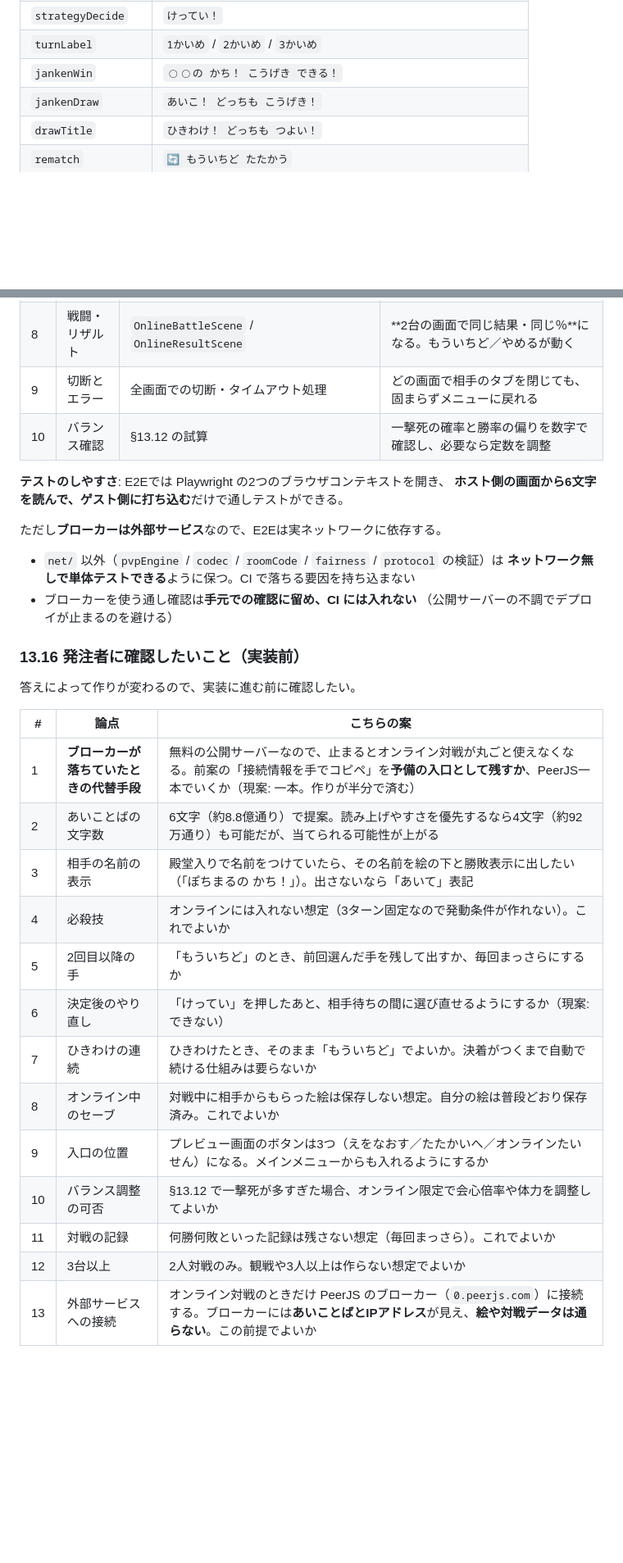
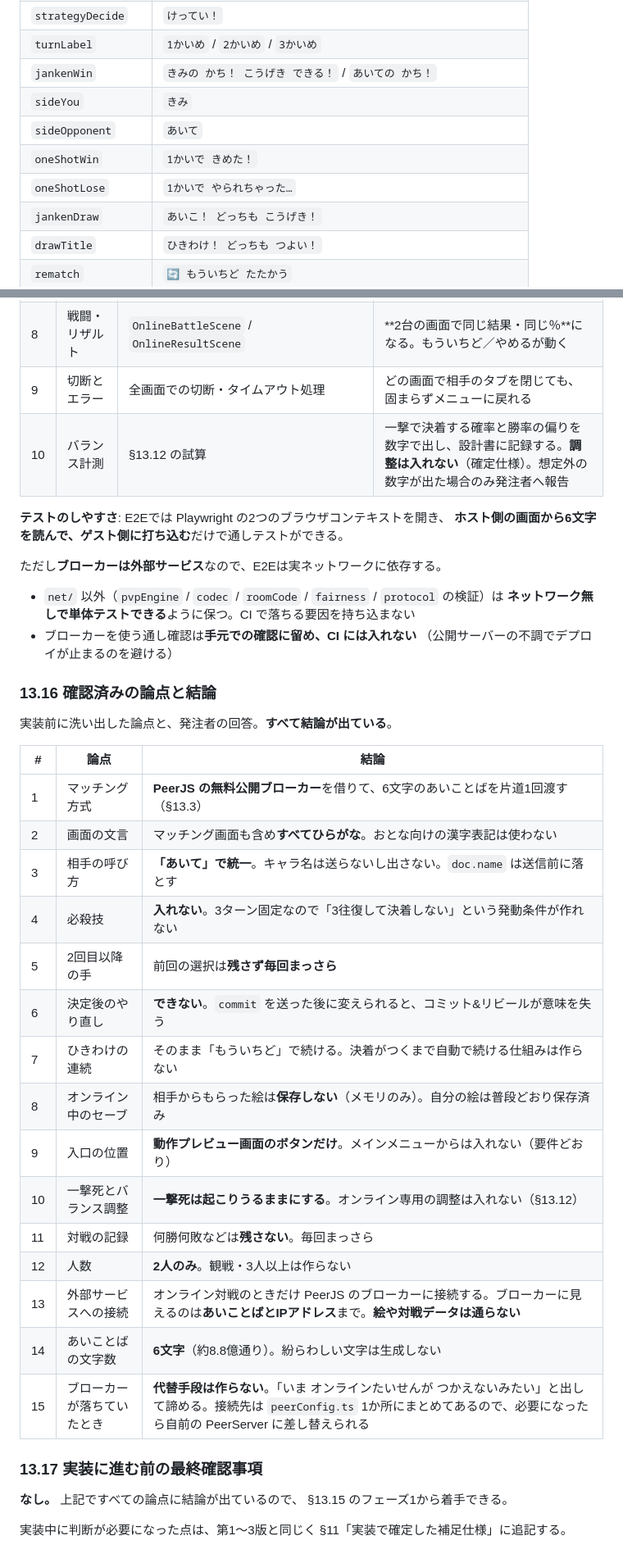
Before and after one commit to sakanayuki/cc_rakugaki, a Markdown page: DESIGN.md, 2 parts joined by grey strips. Shown at 82% size. Drawn GitHub-style; blank space fills up the shorter version.

```diff
--- a/DESIGN.md
+++ b/DESIGN.md
@@ -1837,7 +1851,11 @@ export interface SceneParamMap {
 | `strategyUnknown` | `あいての まもりは わからないよ` |
 | `strategyDecide` | `けってい！` |
 | `turnLabel` | `1かいめ` / `2かいめ` / `3かいめ` |
-| `jankenWin` | `◯◯の かち！ こうげき できる！` |
+| `jankenWin` | `きみの かち！ こうげき できる！` / `あいての かち！` |
+| `sideYou` | `きみ` |
+| `sideOpponent` | `あいて` |
+| `oneShotWin` | `1かいで きめた！` |
+| `oneShotLose` | `1かいで やられちゃった…` |
 | `jankenDraw` | `あいこ！ どっちも こうげき！` |
 | `drawTitle` | `ひきわけ！ どっちも つよい！` |
 | `rematch` | `🔄 もういちど たたかう` |
@@ -1861,7 +1879,7 @@ export interface SceneParamMap {
 | 7 | 戦略画面 | `StrategyScene` | 3つ選ぶまで決定できない。決定後は変更できない |
 | 8 | 戦闘・リザルト | `OnlineBattleScene` / `OnlineResultScene` | **2台の画面で同じ結果・同じ％**になる。もういちど／やめるが動く |
 | 9 | 切断とエラー | 全画面での切断・タイムアウト処理 | どの画面で相手のタブを閉じても、固まらずメニューに戻れる |
-| 10 | バランス確認 | §13.12 の試算 | 一撃死の確率と勝率の偏りを数字で確認し、必要なら定数を調整 |
+| 10 | バランス計測 | §13.12 の試算 | 一撃で決着する確率と勝率の偏りを数字で出し、設計書に記録する。**調整は入れない**（確定仕様）。想定外の数字が出た場合のみ発注者へ報告 |
 
 **テストのしやすさ**: E2Eでは Playwright の2つのブラウザコンテキストを開き、
 **ホスト側の画面から6文字を読んで、ゲスト側に打ち込む**だけで通しテストができる。
@@ -1872,22 +1890,31 @@ export interface SceneParamMap {
 - ブローカーを使う通し確認は**手元での確認に留め、CI には入れない**
   （公開サーバーの不調でデプロイが止まるのを避ける）
 
-### 13.16 発注者に確認したいこと（実装前）
-
-答えによって作りが変わるので、実装に進む前に確認したい。
-
-| # | 論点 | こちらの案 |
+### 13.16 確認済みの論点と結論
+
+実装前に洗い出した論点と、発注者の回答。**すべて結論が出ている**。
+
+| # | 論点 | 結論 |
 |---|---|---|
-| 1 | **ブローカーが落ちていたときの代替手段** | 無料の公開サーバーなので、止まるとオンライン対戦が丸ごと使えなくなる。前案の「接続情報を手でコピペ」を**予備の入口として残すか**、PeerJS一本でいくか（現案: 一本。作りが半分で済む） |
-| 2 | あいことばの文字数 | 6文字（約8.8億通り）で提案。読み上げやすさを優先するなら4文字（約92万通り）も可能だが、当てられる可能性が上がる |
-| 3 | 相手の名前の表示 | 殿堂入りで名前をつけていたら、その名前を絵の下と勝敗表示に出したい（「ぽちまるの かち！」）。出さないなら「あいて」表記 |
-| 4 | 必殺技 | オンラインには入れない想定（3ターン固定なので発動条件が作れない）。これでよいか |
-| 5 | 2回目以降の手 | 「もういちど」のとき、前回選んだ手を残して出すか、毎回まっさらにするか |
-| 6 | 決定後のやり直し | 「けってい」を押したあと、相手待ちの間に選び直せるようにするか（現案: できない） |
-| 7 | ひきわけの連続 | ひきわけたとき、そのまま「もういちど」でよいか。決着がつくまで自動で続ける仕組みは要らないか |
-| 8 | オンライン中のセーブ | 対戦中に相手からもらった絵は保存しない想定。自分の絵は普段どおり保存済み。これでよいか |
-| 9 | 入口の位置 | プレビュー画面のボタンは3つ（えをなおす／たたかいへ／オンラインたいせん）になる。メインメニューからも入れるようにするか |
-| 10 | バランス調整の可否 | §13.12 で一撃死が多すぎた場合、オンライン限定で会心倍率や体力を調整してよいか |
-| 11 | 対戦の記録 | 何勝何敗といった記録は残さない想定（毎回まっさら）。これでよいか |
-| 12 | 3台以上 | 2人対戦のみ。観戦や3人以上は作らない想定でよいか |
-| 13 | 外部サービスへの接続 | オンライン対戦のときだけ PeerJS のブローカー（`0.peerjs.com`）に接続する。ブローカーには**あいことばとIPアドレス**が見え、**絵や対戦データは通らない**。この前提でよいか |
+| 1 | マッチング方式 | **PeerJS の無料公開ブローカー**を借りて、6文字のあいことばを片道1回渡す（§13.3） |
+| 2 | 画面の文言 | マッチング画面も含め**すべてひらがな**。おとな向けの漢字表記は使わない |
+| 3 | 相手の呼び方 | **「あいて」で統一**。キャラ名は送らないし出さない。`doc.name` は送信前に落とす |
+| 4 | 必殺技 | **入れない**。3ターン固定なので「3往復して決着しない」という発動条件が作れない |
+| 5 | 2回目以降の手 | 前回の選択は**残さず毎回まっさら** |
+| 6 | 決定後のやり直し | **できない**。`commit` を送った後に変えられると、コミット&リビールが意味を失う |
+| 7 | ひきわけの連続 | そのまま「もういちど」で続ける。決着がつくまで自動で続ける仕組みは作らない |
+| 8 | オンライン中のセーブ | 相手からもらった絵は**保存しない**（メモリのみ）。自分の絵は普段どおり保存済み |
+| 9 | 入口の位置 | **動作プレビュー画面のボタンだけ**。メインメニューからは入れない（要件どおり） |
+| 10 | 一撃死とバランス調整 | **一撃死は起こりうるままにする**。オンライン専用の調整は入れない（§13.12） |
+| 11 | 対戦の記録 | 何勝何敗などは**残さない**。毎回まっさら |
+| 12 | 人数 | **2人のみ**。観戦・3人以上は作らない |
+| 13 | 外部サービスへの接続 | オンライン対戦のときだけ PeerJS のブローカーに接続する。ブローカーに見えるのは**あいことばとIPアドレス**まで。**絵や対戦データは通らない** |
+| 14 | あいことばの文字数 | **6文字**（約8.8億通り）。紛らわしい文字は生成しない |
+| 15 | ブローカーが落ちていたとき | **代替手段は作らない**。「いま オンラインたいせんが つかえないみたい」と出して諦める。接続先は `peerConfig.ts` 1か所にまとめてあるので、必要になったら自前の PeerServer に差し替えられる |
+
+### 13.17 実装に進む前の最終確認事項
+
+**なし。** 上記ですべての論点に結論が出ているので、
+§13.15 のフェーズ1から着手できる。
+
+実装中に判断が必要になった点は、第1〜3版と同じく §11「実装で確定した補足仕様」に追記する。
```
Also changed, not shown: other parts of DESIGN.md (+34 -20 lines).
